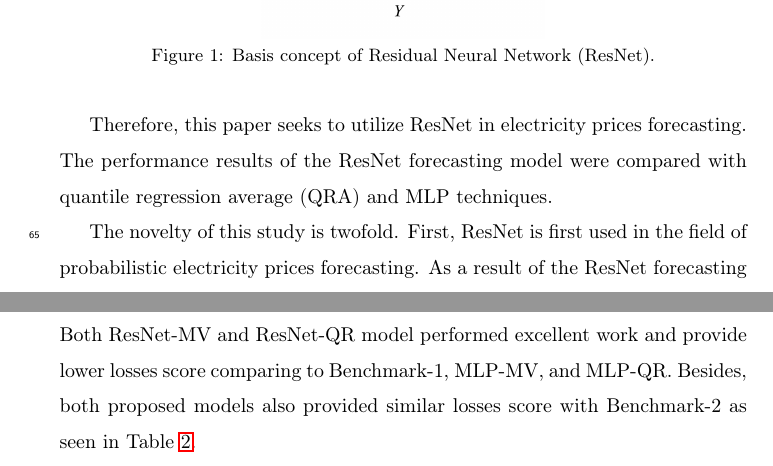
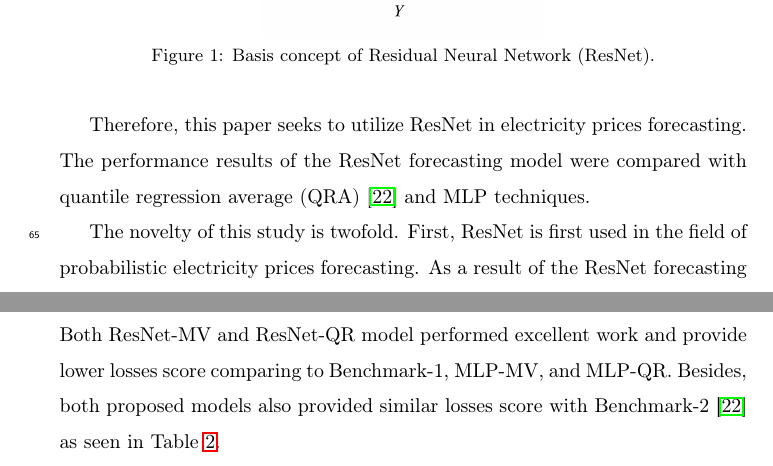
Before and after one commit to chaweewatp/paper03, a LaTeX paper (Report_Latex/elsarticle-template.tex): two parts of pages 4 and 13 of 22, joined at a grey line, cut so that both start at the same text. Compiled offline with pdfLaTeX.

Commit message:
Update elsarticle-template.tex

```diff
--- a/Report_Latex/elsarticle-template.tex
+++ b/Report_Latex/elsarticle-template.tex
@@ -144,7 +144,7 @@
 
     % (proposal)
     Therefore, this paper seeks to utilize ResNet in electricity prices forecasting.
-    The performance results of the ResNet forecasting model were compared with quantile regression average (QRA) and MLP techniques.
+    The performance results of the ResNet forecasting model were compared with quantile regression average (QRA) \cite{Maciejowska2016} and MLP techniques.
 
     The novelty of this study is twofold.
     First, ResNet is first used in the field of probabilistic electricity prices forecasting. As a result of the ResNet forecasting model, the probabilistic electricity prices forecasting can satisfy both accuracy and reliability aspects.
@@ -368,7 +368,7 @@
 
     The next result we will discuss is that the proposed ResNet generated upper and lower bound values using quantile regression and mean-variance method.
     Both ResNet-MV and ResNet-QR model performed excellent work and provide lower losses score comparing to Benchmark-1, MLP-MV, and MLP-QR.
-    Besides, both proposed models also provided similar losses score with Benchmark-2 as seen in Table~\ref{table:result_pinball}.
+    Besides, both proposed models also provided similar losses score with Benchmark-2 \cite{Maciejowska2016} as seen in Table~\ref{table:result_pinball}.
 
     \begin{table}[H]
       \caption{The results of probabilistic electricity prices forecasting compared to benchmarks.}
```
